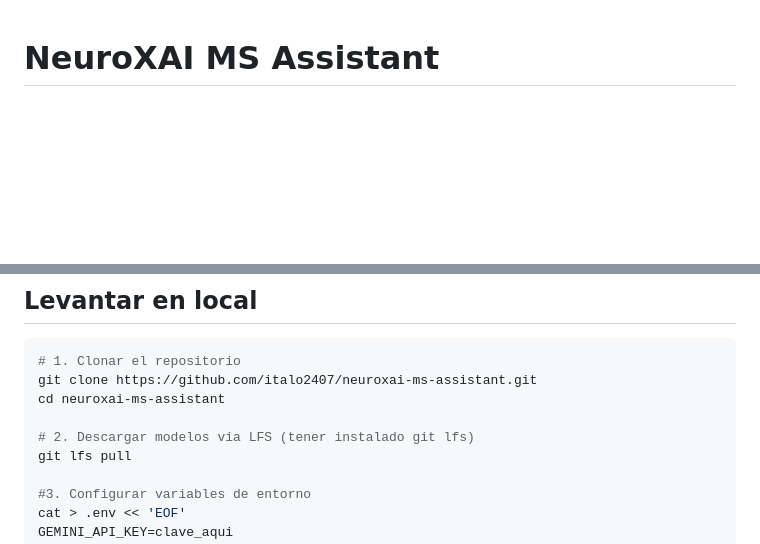
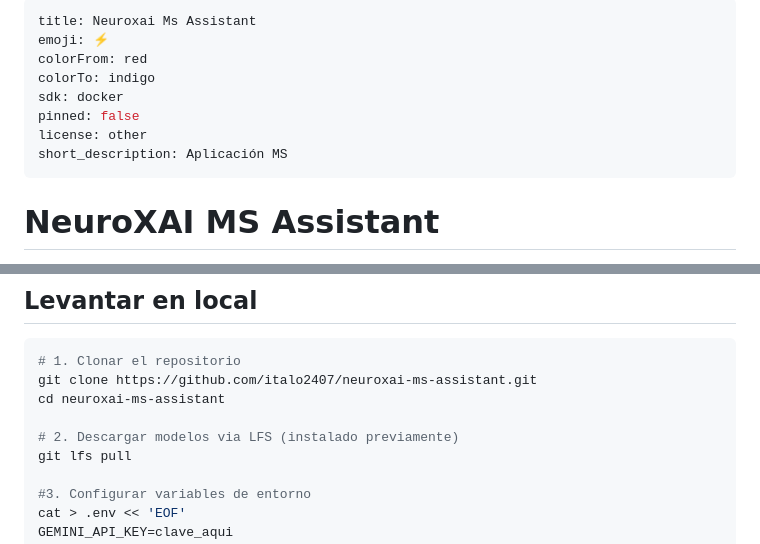
Before and after one commit to italo2407/neuroxai-ms-assistant, a Markdown page: README.md, 2 parts joined by grey strips. Drawn GitHub-style; blank space fills up the shorter version.

```diff
--- a/README.md
+++ b/README.md
@@ -1,3 +1,15 @@
+---
+title: Neuroxai Ms Assistant
+emoji: ⚡
+colorFrom: red
+colorTo: indigo
+sdk: docker
+pinned: false
+license: other
+short_description: Aplicación MS
+---
+
+
 # NeuroXAI MS Assistant
 
 Aplicación web clínica para la **segmentación automática de lesiones de Esclerosis Múltiple** en imágenes de resonancia magnética (RM), con explicabilidad de la IA (XAI) e interfaz interactiva para entornos hospitalarios.
@@ -53,7 +65,7 @@ neuroxai-assistant/
 git clone https://github.com/italo2407/neuroxai-ms-assistant.git
 cd neuroxai-ms-assistant
 
-# 2. Descargar modelos via LFS (tener instalado git lfs)
+# 2. Descargar modelos via LFS (instalado previamente)
 git lfs pull
 
 #3. Configurar variables de entorno
```
